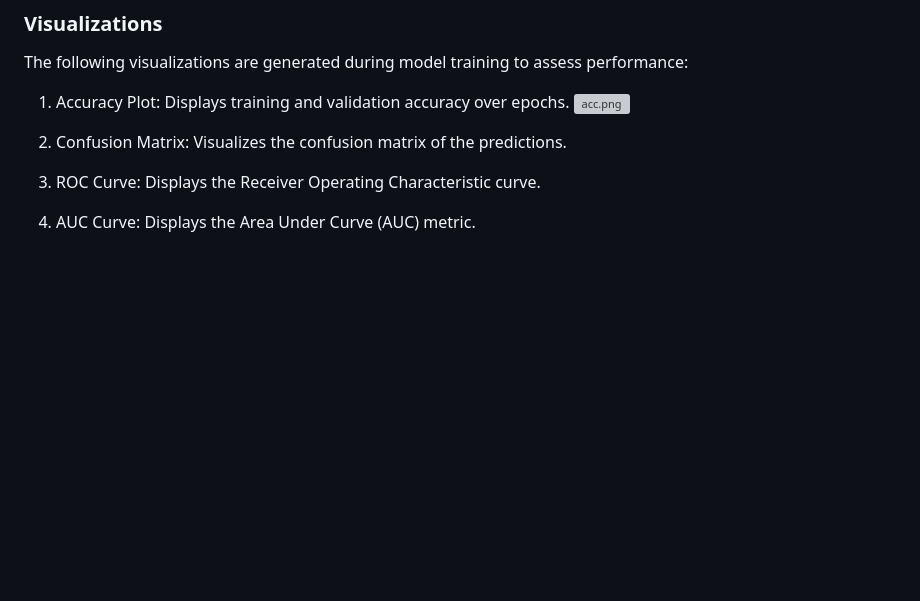
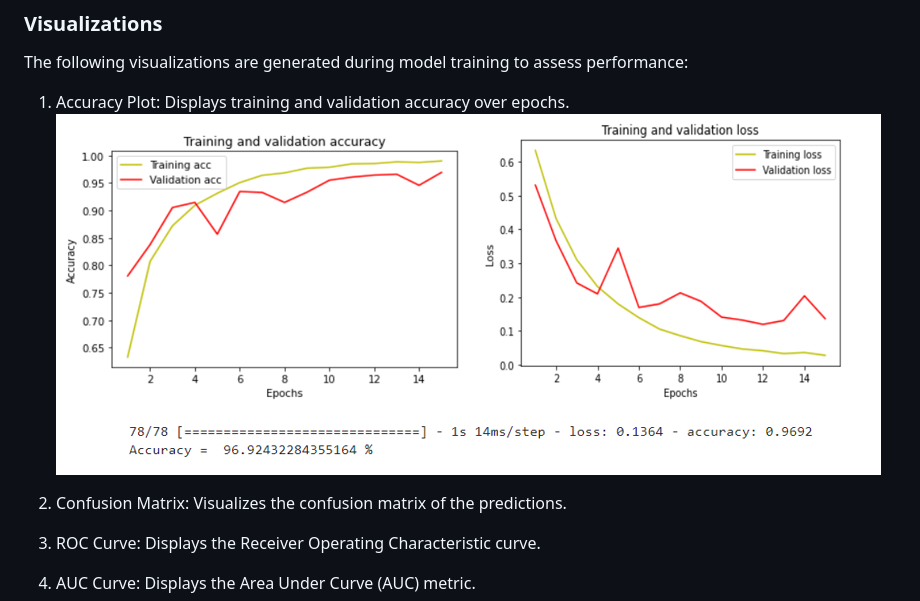
Before and after one commit to Chetan3110/deepfake_detection, a Markdown page: README.md, the part around the change. Rendered like a GitHub page; blank space fills up the shorter version; grey boxes are pictures that could not be loaded.

```diff
--- a/README.md
+++ b/README.md
@@ -78,7 +78,7 @@ The model is trained using the Model.ipynb Jupyter notebook. This notebook cover
 The following visualizations are generated during model training to assess performance:
 
 1.	Accuracy Plot: Displays training and validation accuracy over epochs.
-![acc.png](visualization\acc.png)
+![acc.png](visualization/acc.png)
 
 2.	Confusion Matrix: Visualizes the confusion matrix of the predictions.
 
```
